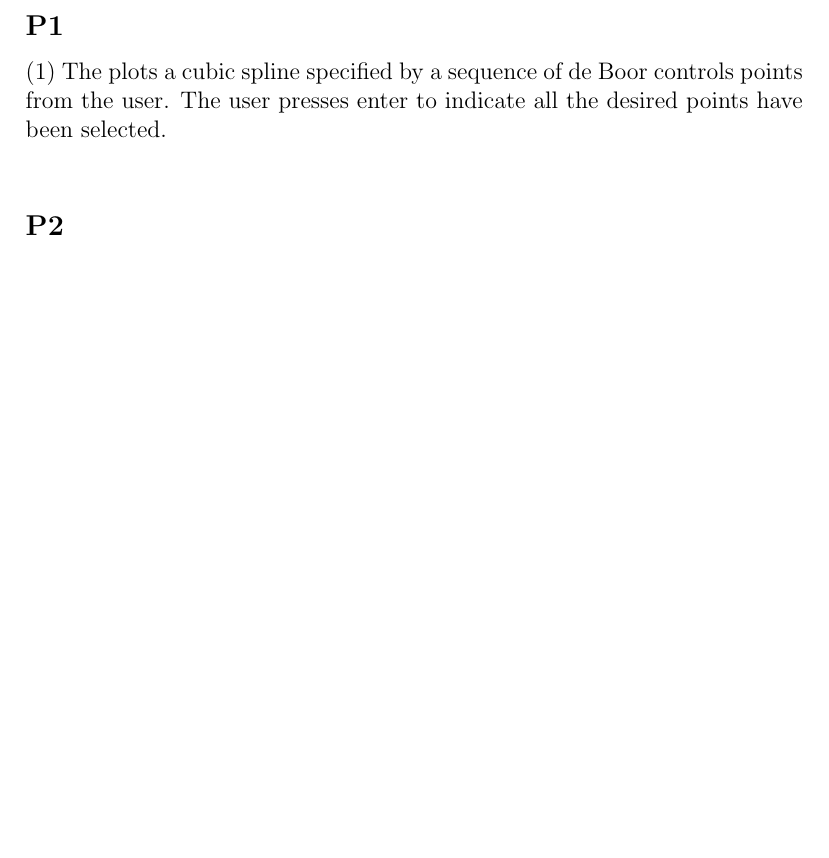
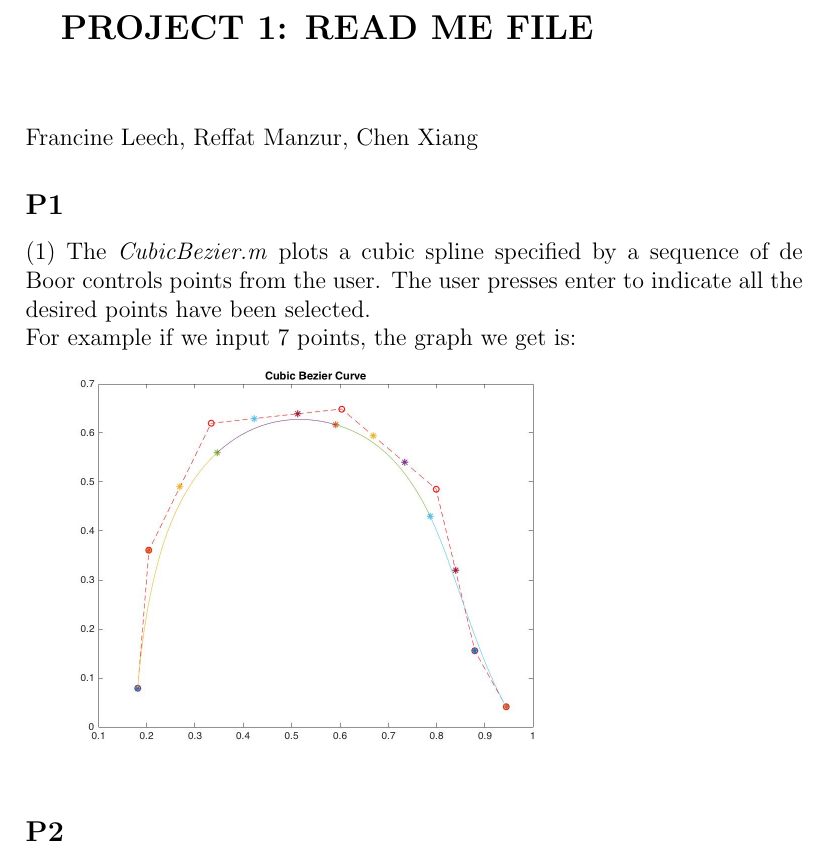
Before and after one commit to fnleech/CIS515_Project1, a LaTeX document (README.tex): part of page 1 of 2, cut at the place of the change, the shorter picture padded with empty space. Compiled offline with pdfLaTeX.

Commit message:
File Read me File

```diff
--- a/README.tex
+++ b/README.tex
@@ -4,10 +4,16 @@
 \usepackage{listings}
 
 \begin{document}
+{\Large\bf PROJECT 1: READ ME FILE \\
+\vspace{0.5cm}}\\[10pt]
+Francine Leech, Reffat Manzur, Chen Xiang
+
 \subsection*{P1}
 (1)
-The  plots a cubic spline specified by a sequence of de Boor controls points from the user. The user presses enter to indicate all the desired points have been selected.
+The \textit{CubicBezier.m} plots a cubic spline specified by a sequence of de Boor controls points from the user. The user presses enter to indicate all the desired points have been selected.
 \\
+For example if we input 7 points, the graph we get is:\\
+\includegraphics[scale=.25]{CubicGraph}
 
 \subsection*{P2}
 (2)
```
Also changed, not shown: CubicGraph.jpg (added), README.pdf, 3 other files.
